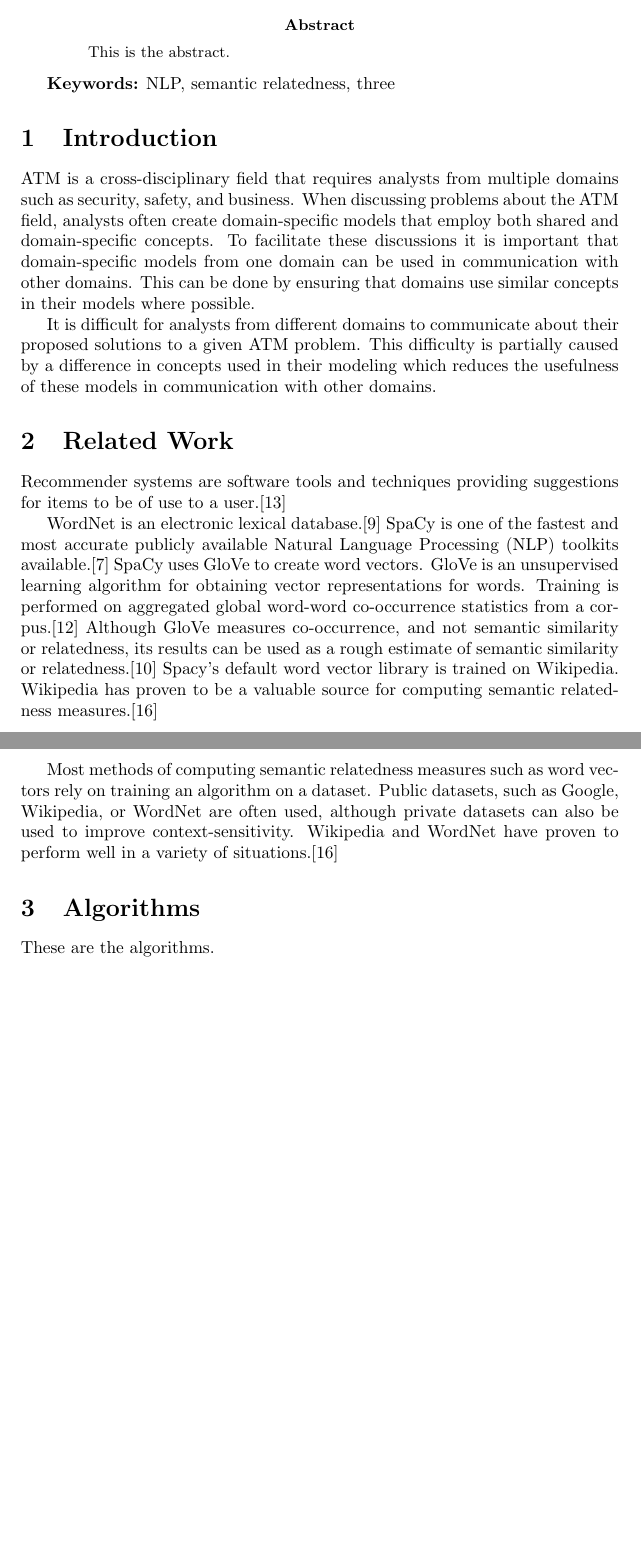
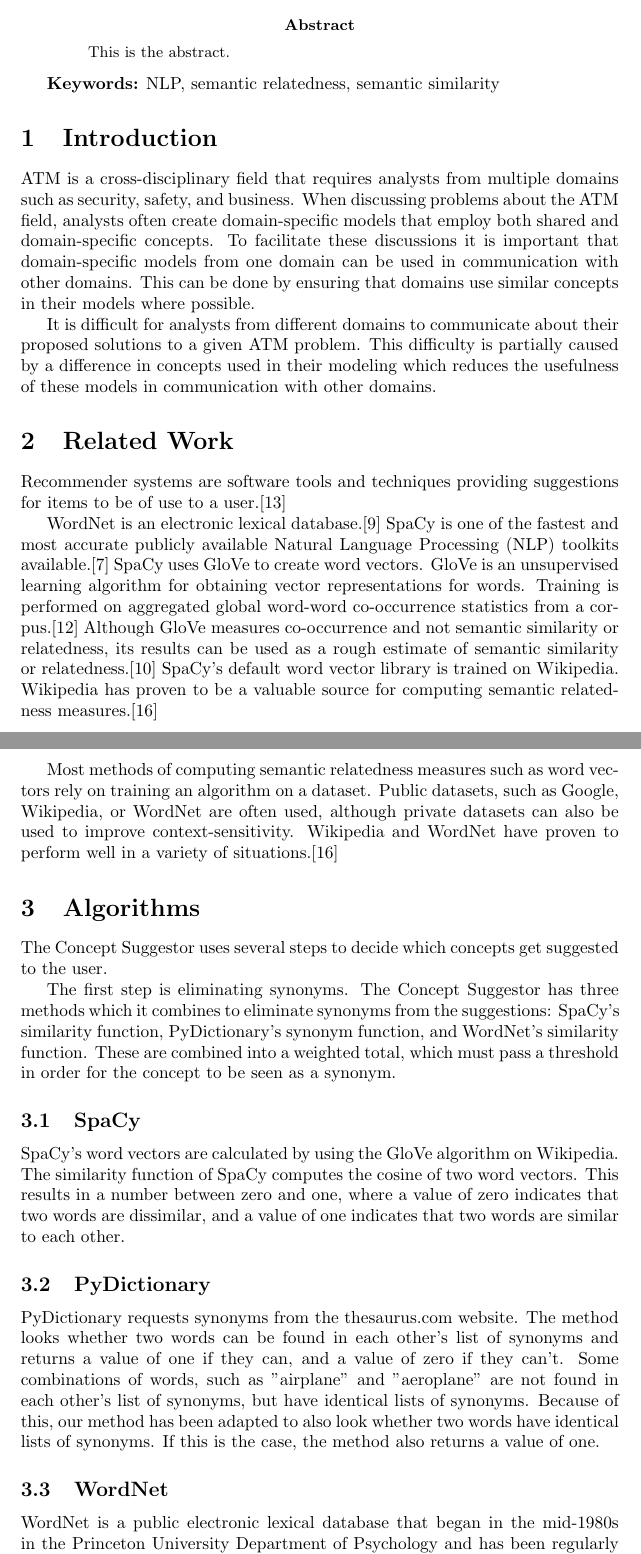
Before and after one commit to RELabUU/concept-suggestor, a LaTeX thesis (Thesis/Concept Suggestor.tex): two parts of pages 1 and 2 of 4 before the commit and two parts of pages 1 and 2 of 5 after it, joined at a grey line, cut so that both start at the same text, the shorter picture padded with empty space. Compiled offline with pdfLaTeX.

Commit message:
Added a piece on removing synonyms.

```diff
--- a/Thesis/Concept Suggestor.tex
+++ b/Thesis/Concept Suggestor.tex
@@ -19,7 +19,7 @@
 This is the abstract.
 \end{abstract}
 
-{\bf Keywords:} NLP, semantic relatedness, three
+{\bf Keywords:} NLP, semantic relatedness, semantic similarity
 
 \section{Introduction}
 
@@ -33,13 +33,24 @@ Recommender systems are software tools and techniques providing suggestions for
 
 WordNet is an electronic lexical database.\cite{kilgarriff2000wordnet}
 SpaCy is one of the fastest and most accurate publicly available Natural Language Processing (NLP) toolkits available.\cite{choi2015depends}
-SpaCy uses GloVe to create word vectors. GloVe is an unsupervised learning algorithm for obtaining vector representations for words. Training is performed on aggregated global word-word co-occurrence statistics from a corpus.\cite{pennington2014glove} Although GloVe measures co-occurrence, and not semantic similarity or relatedness, its results can be used as a rough estimate of semantic similarity or relatedness.\cite{levy2015improving} Spacy's default word vector library is trained on Wikipedia. Wikipedia has proven to be a valuable source for computing semantic relatedness measures.\cite{strube2006wikirelate}
+SpaCy uses GloVe to create word vectors. GloVe is an unsupervised learning algorithm for obtaining vector representations for words. Training is performed on aggregated global word-word co-occurrence statistics from a corpus.\cite{pennington2014glove} Although GloVe measures co-occurrence and not semantic similarity or relatedness, its results can be used as a rough estimate of semantic similarity or relatedness.\cite{levy2015improving} SpaCy's default word vector library is trained on Wikipedia. Wikipedia has proven to be a valuable source for computing semantic relatedness measures.\cite{strube2006wikirelate}
 
 Most methods of computing semantic relatedness measures such as word vectors rely on training an algorithm on a dataset. Public datasets, such as Google, Wikipedia, or WordNet are often used, although private datasets can also be used to improve context-sensitivity. Wikipedia and WordNet have proven to perform well in a variety of situations.\cite{strube2006wikirelate}
 
 \section{Algorithms}
 
-These are the algorithms.
+The Concept Suggestor uses several steps to decide which concepts get suggested to the user.
+
+The first step is eliminating synonyms. The Concept Suggestor has three methods which it combines to eliminate synonyms from the suggestions: SpaCy's similarity function, PyDictionary's synonym function, and WordNet's similarity function. These are combined into a weighted total, which must pass a threshold in order for the concept to be seen as a synonym.
+
+\subsection{SpaCy}
+SpaCy's word vectors are calculated by using the GloVe algorithm on Wikipedia. The similarity function of SpaCy computes the cosine of two word vectors. This results in a number between zero and one, where a value of zero indicates that two words are dissimilar, and a value of one indicates that two words are similar to each other.
+
+\subsection{PyDictionary}
+PyDictionary requests synonyms from the thesaurus.com website. The method looks whether two words can be found in each other's list of synonyms and returns a value of one if they can, and a value of zero if they can't. Some combinations of words, such as "airplane" and "aeroplane" are not found in each other's list of synonyms, but have identical lists of synonyms. Because of this, our method has been adapted to also look whether two words have identical lists of synonyms. If this is the case, the method also returns a value of one.
+
+\subsection{WordNet}
+WordNet is a public electronic lexical database that began in the mid-1980s in the Princeton University Department of Psychology and has been regularly updated and improved since then. The similarity function of WordNet returns a score between zero and one denoting how similar two words are, based on the shortest path that connects the senses in the is-a (hypernym/hyponym) taxonomy. % TODO: make the last sentence not plagiarism. Source: http://www.nltk.org/howto/wordnet.html
 
 \section{Evaluation Methodology}
 
```
Also changed, not shown: 1 other file.
